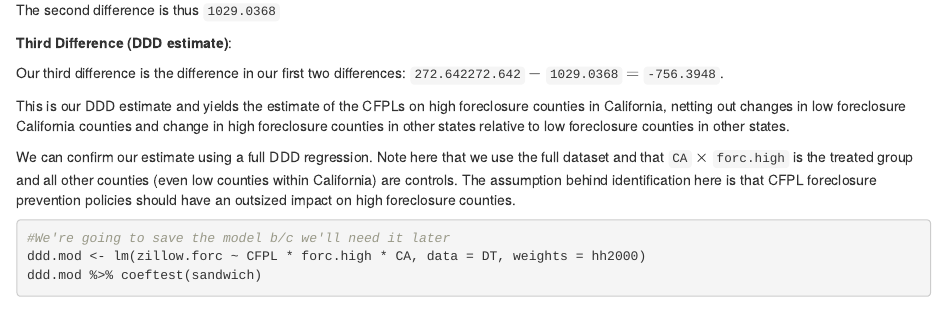
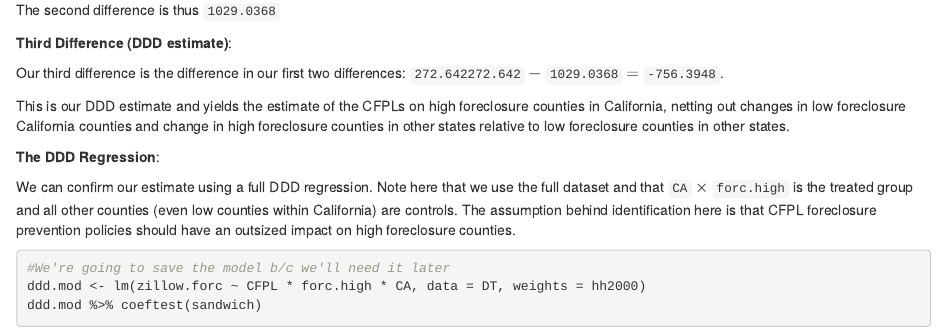
Before and after one commit to ChandlerLutz/difference-in-difference-in-differences-CFPLs, an R Markdown document (index.Rmd): the page in a window 1100 px wide, from 6460 px down. The pictures show the output file index.html that the author committed with the source, opened offline.

Commit message:
updated index.rmd

```diff
--- a/index.Rmd
+++ b/index.Rmd
@@ -384,6 +384,8 @@ foreclosure California counties and change in high foreclosure
 counties in other states relative to low foreclosure counties in other
 states.
 
+**The DDD Regression**:
+
 We can confirm our estimate using a full DDD regression. Note here
 that we use the full dataset and that `CA` $\times$ `forc.high` is the
 treated group and all other counties (even low counties within
```
Also changed, not shown: CFPLs_DDD.pdf, index.html.
